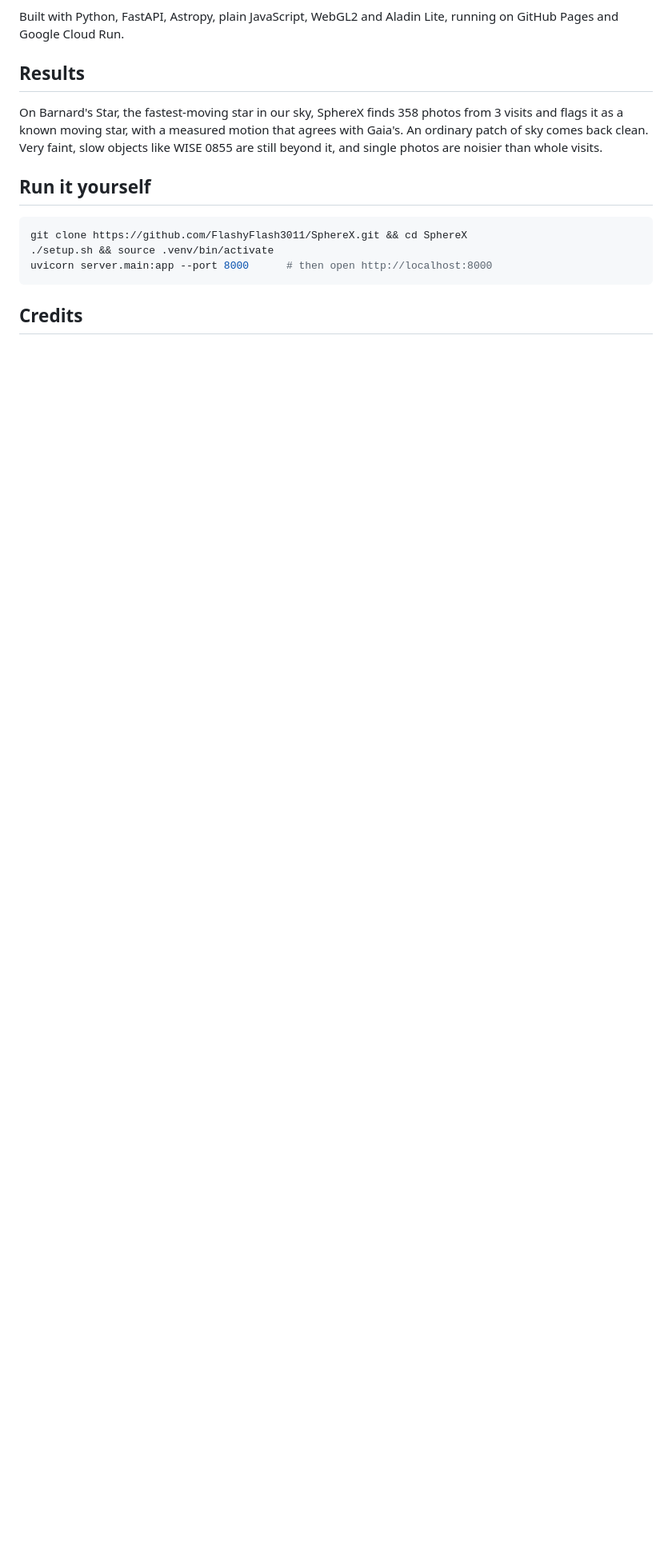
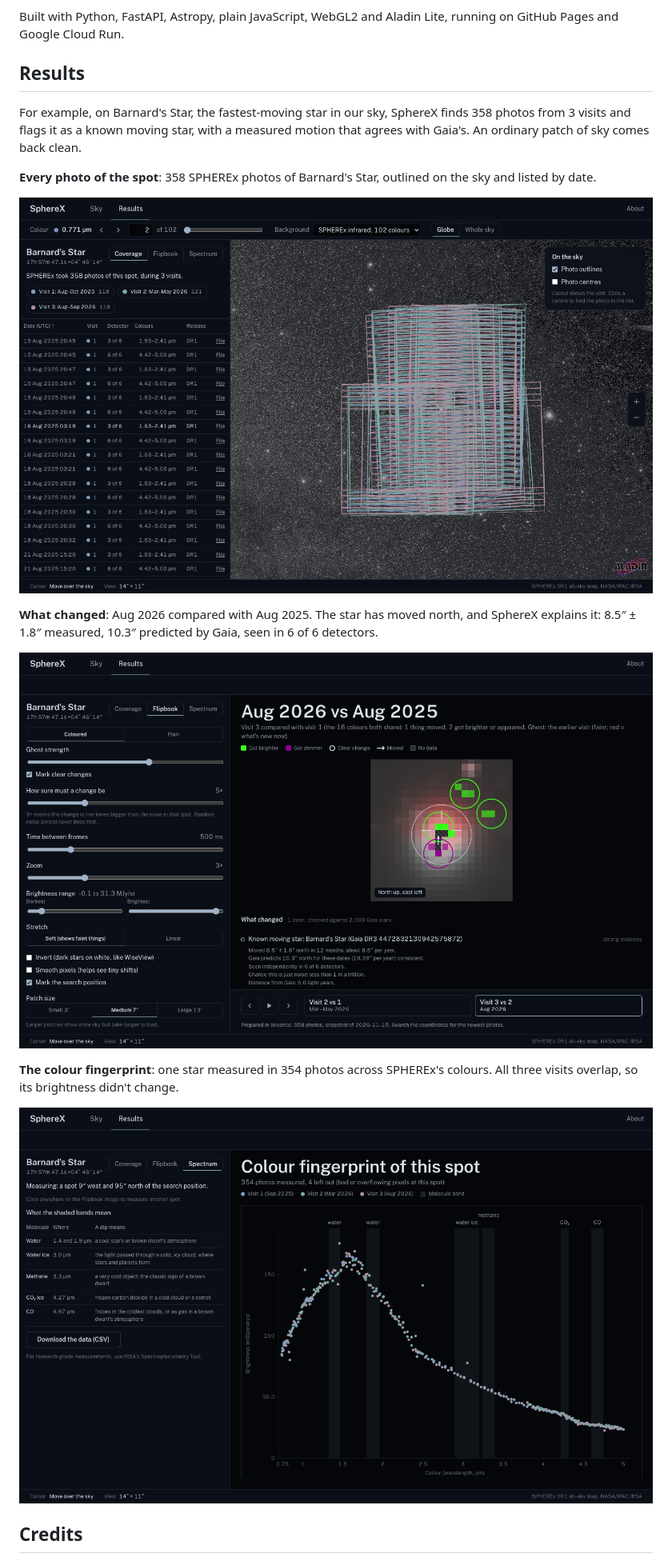
Before and after one commit to FlashyFlash3011/SphereX, a Markdown page: README.md, the part around one of its changes. Shown at 80% size. Rendered like a GitHub page; pictures changed too: docs/images/2-coverage.png (added), docs/images/3-changes.png (added), docs/images/4-spectrum.png (added); blank space fills up the shorter version.

Commit message:
README: screenshots and a workflow diagram

````diff
--- a/README.md
+++ b/README.md
@@ -43,17 +67,22 @@ Google Cloud Run.
 
 ## Results
 
-On Barnard's Star, the fastest-moving star in our sky, SphereX finds 358 photos from 3 visits and flags it as a
+For example, on Barnard's Star, the fastest-moving star in our sky, SphereX finds 358 photos from 3 visits and flags it as a
 known moving star, with a measured motion that agrees with Gaia's. An ordinary patch of sky comes back clean.
-Very faint, slow objects like WISE 0855 are still beyond it, and single photos are noisier than whole visits.
 
-## Run it yourself
+**Every photo of the spot**: 358 SPHEREx photos of Barnard's Star, outlined on the sky and listed by date.
 
-```bash
-git clone https://github.com/FlashyFlash3011/SphereX.git && cd SphereX
-./setup.sh && source .venv/bin/activate
-uvicorn server.main:app --port 8000      # then open http://localhost:8000
-```
+![Coverage of Barnard's Star](docs/images/2-coverage.png)
+
+**What changed**: Aug 2026 compared with Aug 2025. The star has moved north, and SphereX explains it: 8.5″ ± 1.8″
+measured, 10.3″ predicted by Gaia, seen in 6 of 6 detectors.
+
+![What changed on Barnard's Star](docs/images/3-changes.png)
+
+**The colour fingerprint**: one star measured in 354 photos across SPHEREx's colours. All three visits overlap,
+so its brightness didn't change.
+
+![Spectrum of a star near Barnard's Star](docs/images/4-spectrum.png)
 
 ## Credits
 
````
Also changed, not shown: other parts of README.md (+33 -9 lines), docs/images/1-sky.png (added).
